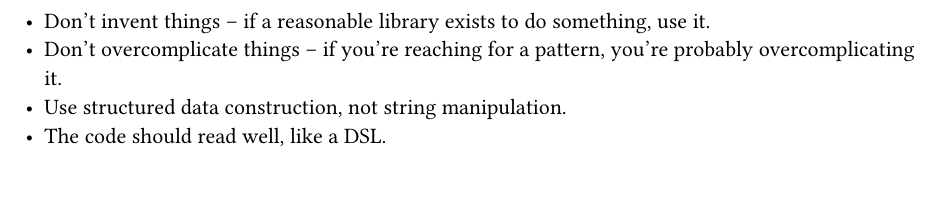
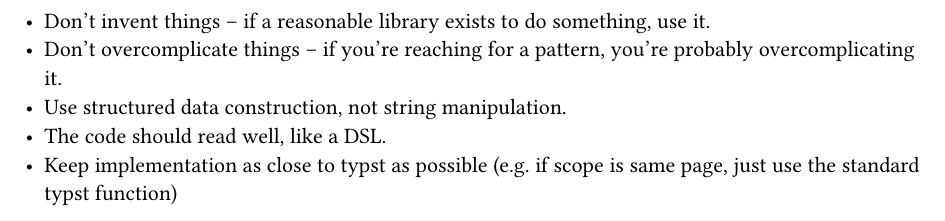
Before and after one commit to jason-cairns/publisher, a Typst document (docs/style.typ): part of the page, cut so that both start at the same text, the shorter picture padded with empty space. Compiled offline with Typst 0.15.

Commit message:
note need for typst-proximity in style

```diff
--- a/docs/style.typ
+++ b/docs/style.typ
@@ -2,3 +2,4 @@
 - Don't overcomplicate things -- if you're reaching for a pattern, you're probably overcomplicating it.
 - Use structured data construction, not string manipulation.
 - The code should read well, like a DSL.
+- Keep implementation as close to typst as possible (e.g. if scope is same page, just use the standard typst function)
```
